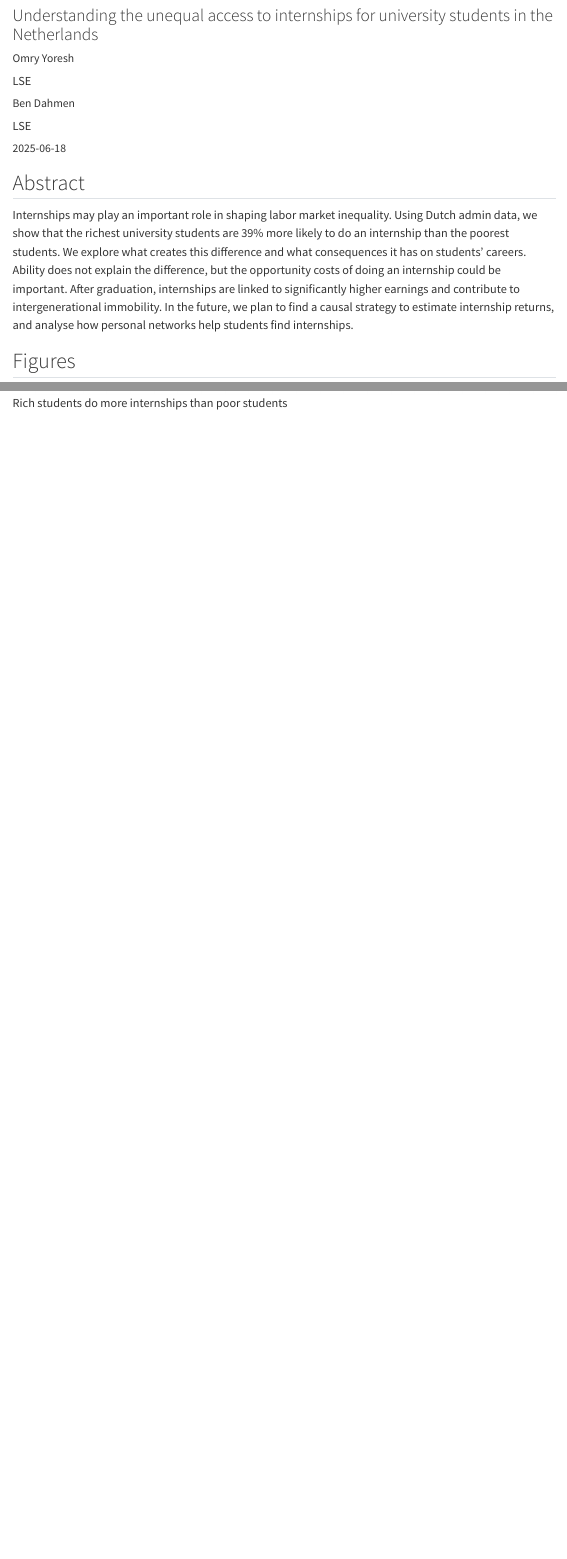
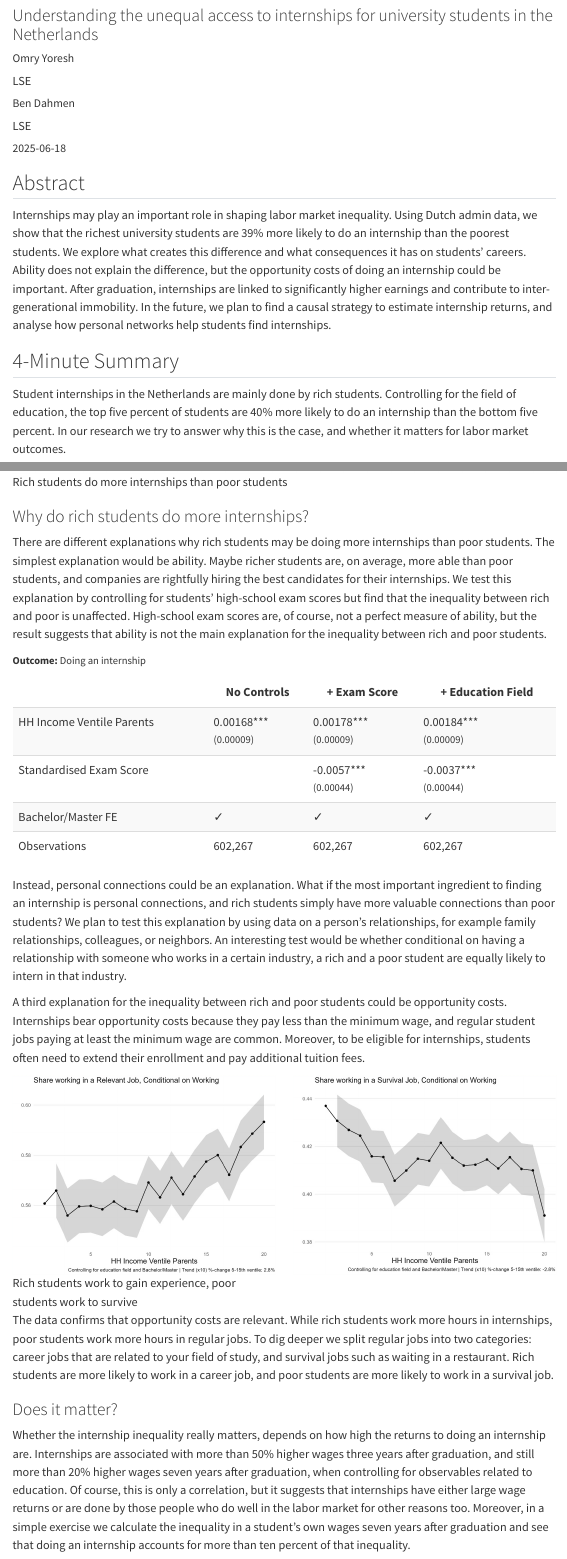
Before and after one commit to emmascandolo/emmascandolo.github.io, a Quarto document (research/internships/index.qmd): the page in a window 1100 px wide, from 80 px down, and a second part further down, joined at a grey line. Rendered offline with R 4.5, knitr and Pandoc in place of Quarto, with nearby package versions; menus at the side of the page are left out.

Commit message:
added 4-minute summary to internships project

````diff
--- a/custom.scss
+++ b/custom.scss
@@ -172,3 +172,8 @@ ul.project-links {
   padding: 0 1em 0 0;
   font-weight: bold;
 }
+
+// Tables in project details
+table.table-striped {
+  margin-bottom: 2rem;
+}
--- a/research/internships/index.qmd
+++ b/research/internships/index.qmd
@@ -21,8 +21,38 @@ format: html
 
 ## Abstract
 
-Internships may play an important role in shaping labor market inequality. Using Dutch admin data, we show that the richest university students are 39% more likely to do an internship than the poorest students. We explore what creates this difference and what consequences it has on students' careers. Ability does not explain the difference, but the opportunity costs of doing an internship could be important. After graduation, internships are linked to significantly higher earnings and contribute to intergenerational immobility. In the future, we plan to find a causal strategy to estimate internship returns, and analyse how personal networks help students find internships.
+Internships may play an important role in shaping labor market inequality. Using Dutch admin data, we show that the richest university students are 39% more likely to do an internship than the poorest students. We explore what creates this difference and what consequences it has on students' careers. Ability does not explain the difference, but the opportunity costs of doing an internship could be important. After graduation, internships are linked to significantly higher earnings and contribute to inter-generational immobility. In the future, we plan to find a causal strategy to estimate internship returns, and analyse how personal networks help students find internships.
 
-## Figures
+## 4-Minute Summary
+
+Student internships in the Netherlands are mainly done by rich students. Controlling for the field of education, the top five percent of students are 40% more likely to do an internship than the bottom five percent. In our research we try to answer why this is the case, and whether it matters for labor market outcomes.
 
 ![Rich students do more internships than poor students](../../img/internships.png)
+
+### Why do rich students do more internships?
+
+There are different explanations why rich students may be doing more internships than poor students. The simplest explanation would be ability. Maybe richer students are, on average, more able than poor students, and companies are rightfully hiring the best candidates for their internships. We test this explanation by controlling for students’ high-school exam scores but find that the inequality between rich and poor is unaffected. High-school exam scores are, of course, not a perfect measure of ability, but the result suggests that ability is not the main explanation for the inequality between rich and poor students.
+
+```{r, echo=FALSE}
+htmltools::includeHTML("table.html")
+```
+
+Instead, personal connections could be an explanation. What if the most important ingredient to finding an internship is personal connections, and rich students simply have more valuable connections than poor students? We plan to test this explanation by using data on a person’s relationships, for example family relationships, colleagues, or neighbors. An interesting test would be whether conditional on having a relationship with someone who works in a certain industry, a rich and a poor student are equally likely to intern in that industry.
+
+A third explanation for the inequality between rich and poor students could be opportunity costs. Internships bear opportunity costs because they pay less than the minimum wage, and regular student jobs paying at least the minimum wage are common. Moreover, to be eligible for internships, students often need to extend their enrollment and pay additional tuition fees.
+
+::: columns
+::: column
+![Rich students work to gain experience, poor students work to survive](../../img/relevant_jobs_vs_income.PNG){fig-alt="Relevant Jobs" fig-width="100%"}
+:::
+
+::: column
+![](../../img/survival_job_vs_income.PNG){fig-alt="Survival Jobs" fig-width="100%"}
+:::
+:::
+
+The data confirms that opportunity costs are relevant. While rich students work more hours in internships, poor students work more hours in regular jobs. To dig deeper we split regular jobs into two categories: career jobs that are related to your field of study, and survival jobs such as waiting in a restaurant. Rich students are more likely to work in a career job, and poor students are more likely to work in a survival job.
+
+### Does it matter?
+
+Whether the internship inequality really matters, depends on how high the returns to doing an internship are. Internships are associated with more than 50% higher wages three years after graduation, and still more than 20% higher wages seven years after graduation, when controlling for observables related to education. Of course, this is only a correlation, but it suggests that internships have either large wage returns or are done by those people who do well in the labor market for other reasons too. Moreover, in a simple exercise we calculate the inequality in a student’s own wages seven years after graduation and see that doing an internship accounts for more than ten percent of that inequality.
````
Also changed, not shown: img/relevant_jobs_vs_income.PNG (added), img/survival_job_vs_income.PNG (added), research/internships/table.html (added), 12 other files.
